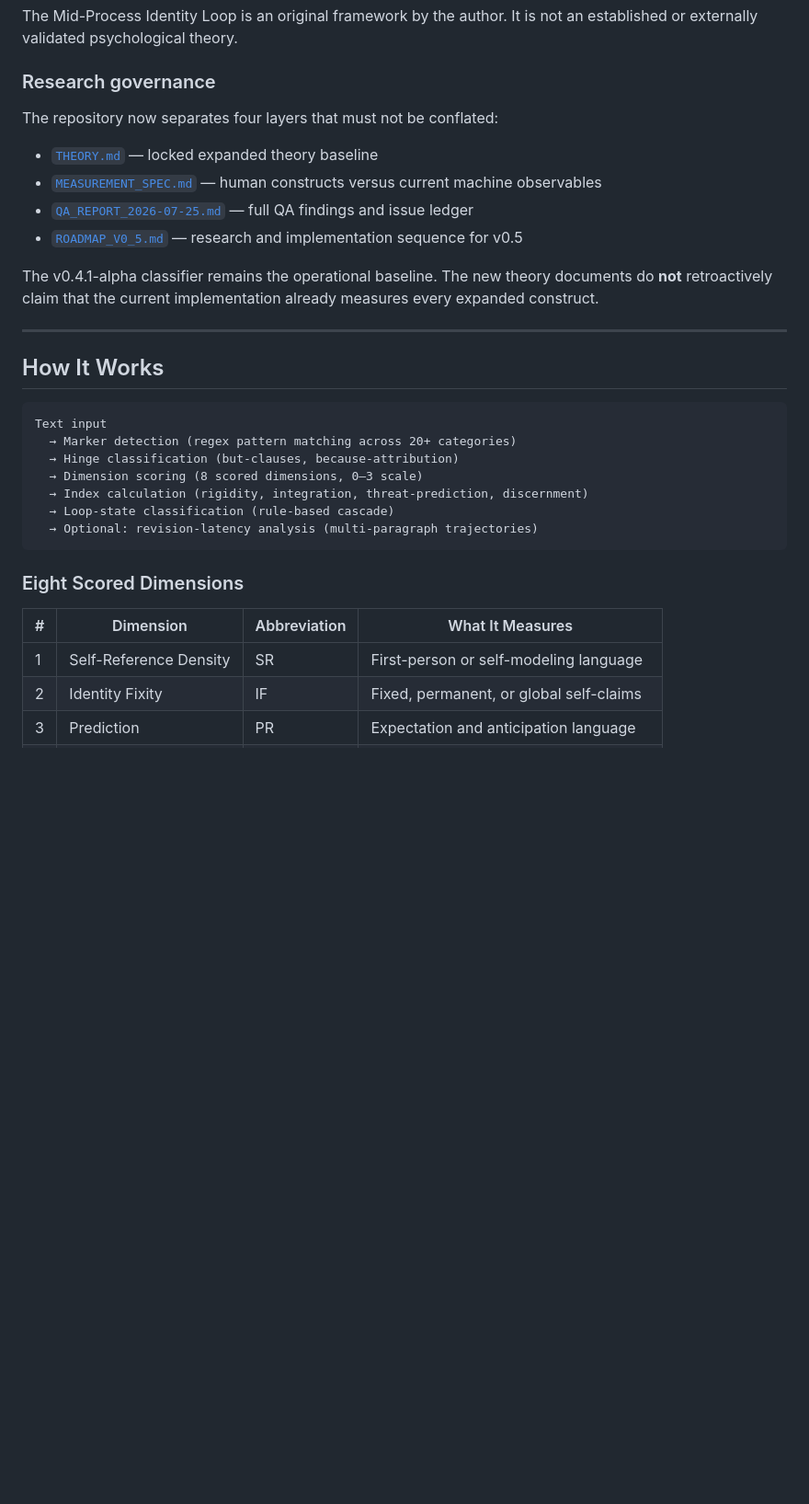
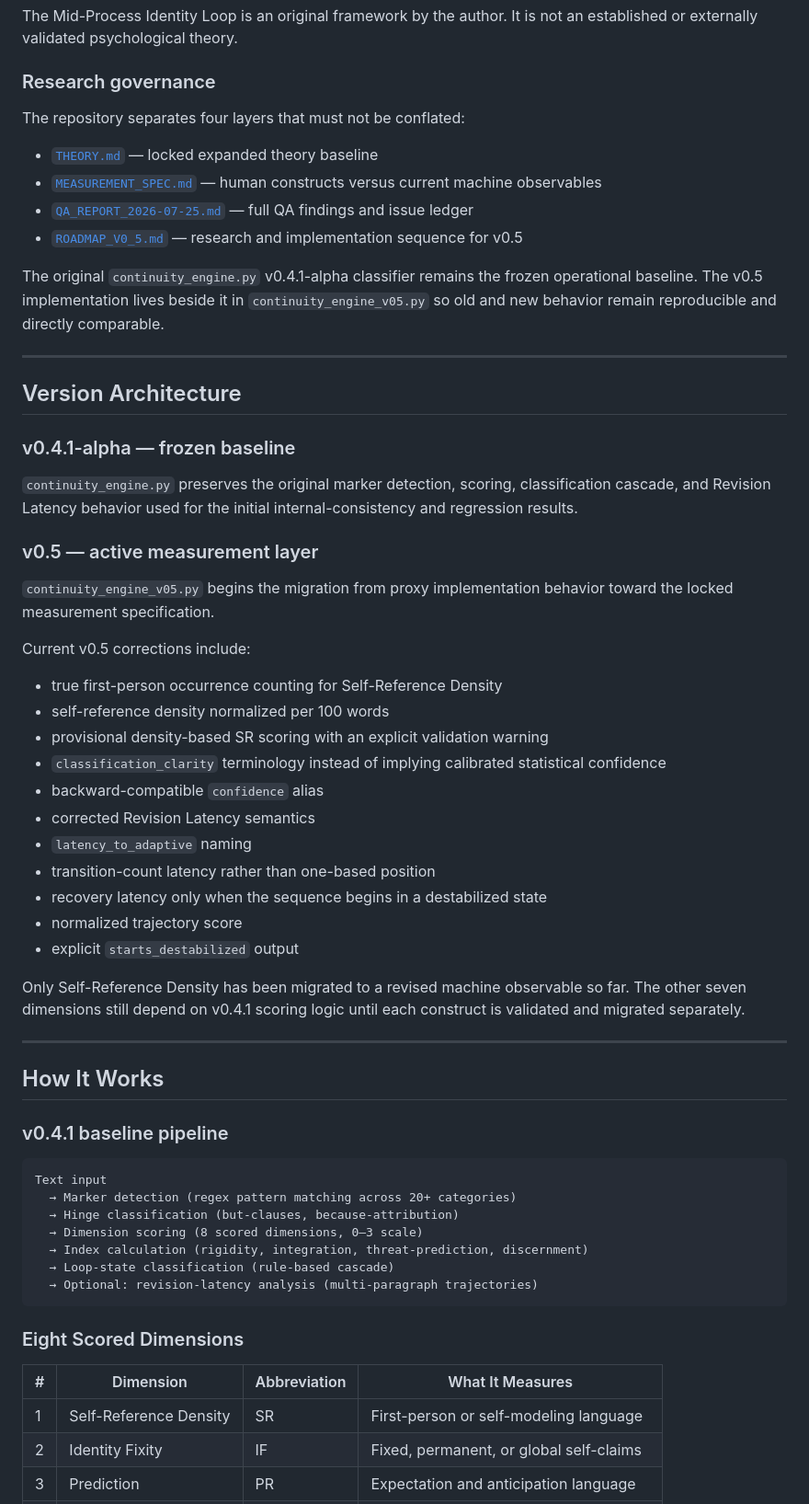
Before and after one commit to amy2213/continuity-engine, a Markdown page: README.md, the part around one of its changes. Shown at 92% size. GitHub-like rendering; blank space fills up the shorter version.

````diff
--- a/README.md
+++ b/README.md
@@ -24,20 +25,50 @@ The Mid-Process Identity Loop is an original framework by the author. It is not
 
 ### Research governance
 
-The repository now separates four layers that must not be conflated:
+The repository separates four layers that must not be conflated:
 
 - [`THEORY.md`](THEORY.md) — locked expanded theory baseline
 - [`MEASUREMENT_SPEC.md`](MEASUREMENT_SPEC.md) — human constructs versus current machine observables
 - [`QA_REPORT_2026-07-25.md`](QA_REPORT_2026-07-25.md) — full QA findings and issue ledger
 - [`ROADMAP_V0_5.md`](ROADMAP_V0_5.md) — research and implementation sequence for v0.5
 
-The v0.4.1-alpha classifier remains the operational baseline. The new theory documents do **not** retroactively claim that the current implementation already measures every expanded construct.
+The original `continuity_engine.py` v0.4.1-alpha classifier remains the frozen operational baseline. The v0.5 implementation lives beside it in `continuity_engine_v05.py` so old and new behavior remain reproducible and directly comparable.
+
+---
+
+## Version Architecture
+
+### v0.4.1-alpha — frozen baseline
+
+`continuity_engine.py` preserves the original marker detection, scoring, classification cascade, and Revision Latency behavior used for the initial internal-consistency and regression results.
+
+### v0.5 — active measurement layer
+
+`continuity_engine_v05.py` begins the migration from proxy implementation behavior toward the locked measurement specification.
+
+Current v0.5 corrections include:
+
+- true first-person occurrence counting for Self-Reference Density
+- self-reference density normalized per 100 words
+- provisional density-based SR scoring with an explicit validation warning
+- `classification_clarity` terminology instead of implying calibrated statistical confidence
+- backward-compatible `confidence` alias
+- corrected Revision Latency semantics
+- `latency_to_adaptive` naming
+- transition-count latency rather than one-based position
+- recovery latency only when the sequence begins in a destabilized state
+- normalized trajectory score
+- explicit `starts_destabilized` output
+
+Only Self-Reference Density has been migrated to a revised machine observable so far. The other seven dimensions still depend on v0.4.1 scoring logic until each construct is validated and migrated separately.
 
 ---
 
 ## How It Works
 
-```
+### v0.4.1 baseline pipeline
+
+```text
 Text input
   → Marker detection (regex pattern matching across 20+ categories)
   → Hinge classification (but-clauses, because-attribution)
@@ -49,9 +80,9 @@ Text input
 
 ### Eight Scored Dimensions
 
-| # | Dimension              | Abbreviation | What It Measures                        |
+| # | Dimension              | Abbreviation | What It Measures                         |
 |---|------------------------|--------------|------------------------------------------|
-| 1 | Self-Reference Density | SR           | First-person or self-modeling language    |
+| 1 | Self-Reference Density | SR           | First-person or self-modeling language   |
 | 2 | Identity Fixity        | IF           | Fixed, permanent, or global self-claims  |
 | 3 | Prediction             | PR           | Expectation and anticipation language    |
 | 4 | Threat Weighting       | TH           | Perceived danger, rejection, or failure  |
````
Also changed, not shown: other parts of README.md (+122 -81 lines), README_V05_SYNC_NOTES.md (deleted, +0 -1 lines).
